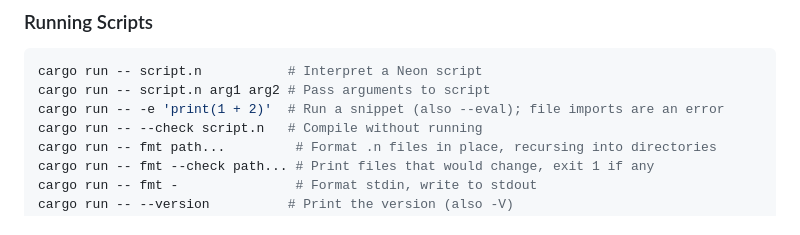
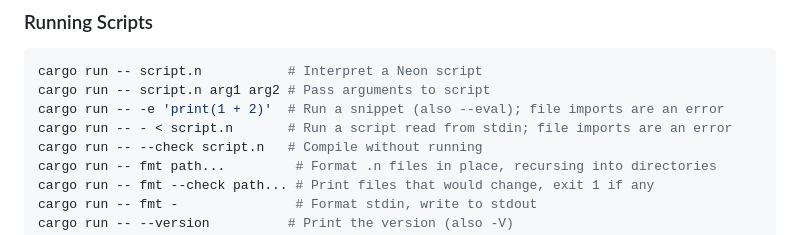
Before and after one commit to patbuc/neon, a Markdown page: CLAUDE.md, the part around the change. Drawn GitHub-style.

Commit message:
510: Document neon -

```diff
--- a/CLAUDE.md
+++ b/CLAUDE.md
@@ -127,6 +127,7 @@ ignored. Bump the minor by hand in `Cargo.toml`. Without git the build warns and
 cargo run -- script.n           # Interpret a Neon script
 cargo run -- script.n arg1 arg2 # Pass arguments to script
 cargo run -- -e 'print(1 + 2)'  # Run a snippet (also --eval); file imports are an error
+cargo run -- - < script.n       # Run a script read from stdin; file imports are an error
 cargo run -- --check script.n   # Compile without running
 cargo run -- fmt path...         # Format .n files in place, recursing into directories
 cargo run -- fmt --check path... # Print files that would change, exit 1 if any
```
